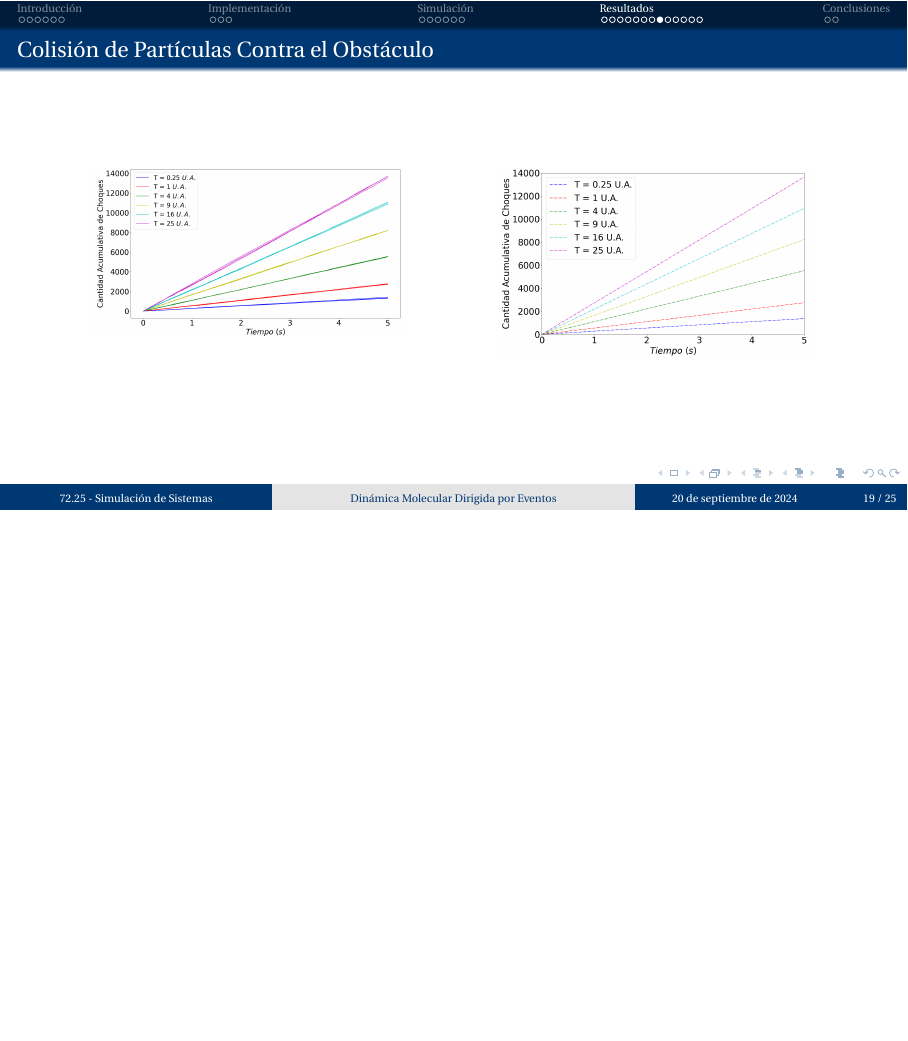
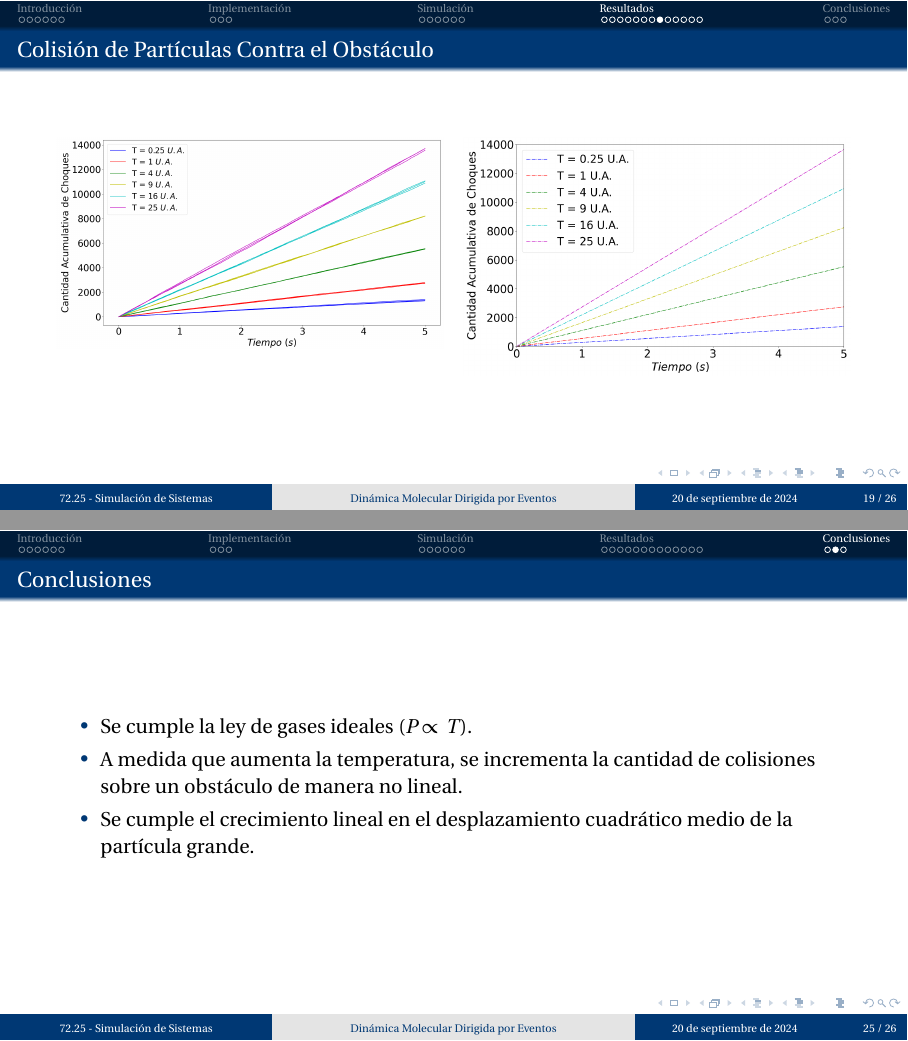
Before and after one commit to martinippo01/SS-TP, LaTeX slides (TP3/docs/main.tex, which reads TP3/docs/05-resultados.tex, TP3/docs/06-conclusiones.tex): page 24 of 31 before the commit and pages 24 and 31 of 32 after it, the two joined at a grey line, the shorter picture padded with empty space. Compiled offline with pdfLaTeX.

Commit message:
chore: conclusions

```diff
--- a/TP3/docs/05-resultados.tex
+++ b/TP3/docs/05-resultados.tex
@@ -120,7 +120,7 @@
         {
             \begin{figure}[H]
                 \centering
-                \includegraphics[width=0.8\linewidth]{pic/ejer3/b3Tiradas}
+                \includegraphics[width=1\linewidth]{pic/ejer3/b3Tiradas}
                 \label{fig:ejer3:btiradas}
             \end{figure}
         }
--- a/TP3/docs/06-conclusiones.tex
+++ b/TP3/docs/06-conclusiones.tex
@@ -1 +1,9 @@
 \section{Conclusiones}\label{sec:conclusiones}
+
+\begin{frame}{Conclusiones}
+    \begin{itemize}
+        \item Se cumple la ley de gases ideales ($P \propto T$).
+        \item A medida que aumenta la temperatura, se incrementa la cantidad de colisiones sobre un obstáculo de manera no lineal.
+        \item Se cumple el crecimiento lineal en el desplazamiento cuadrático medio de la partícula grande.
+    \end{itemize}
+\end{frame}
```
Also changed, not shown: TP3/docs/05-resultados.tex (2 more changed lines).
